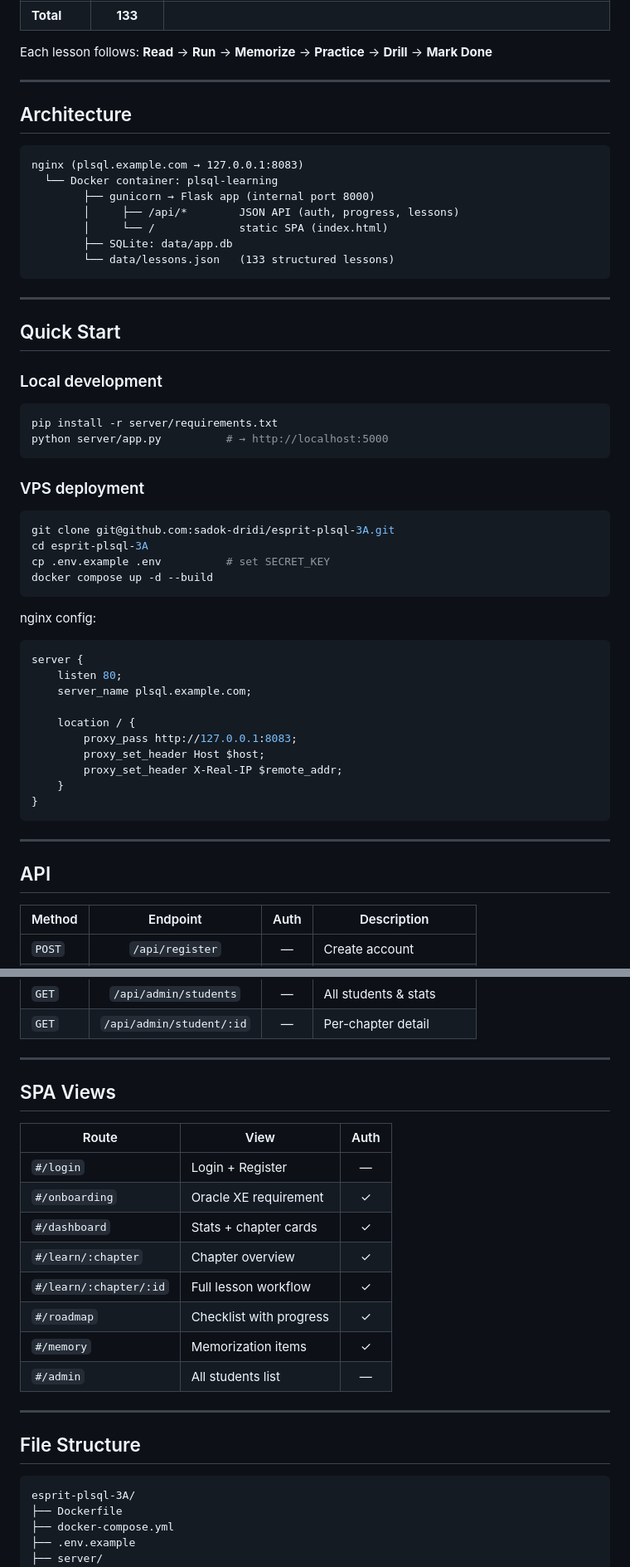
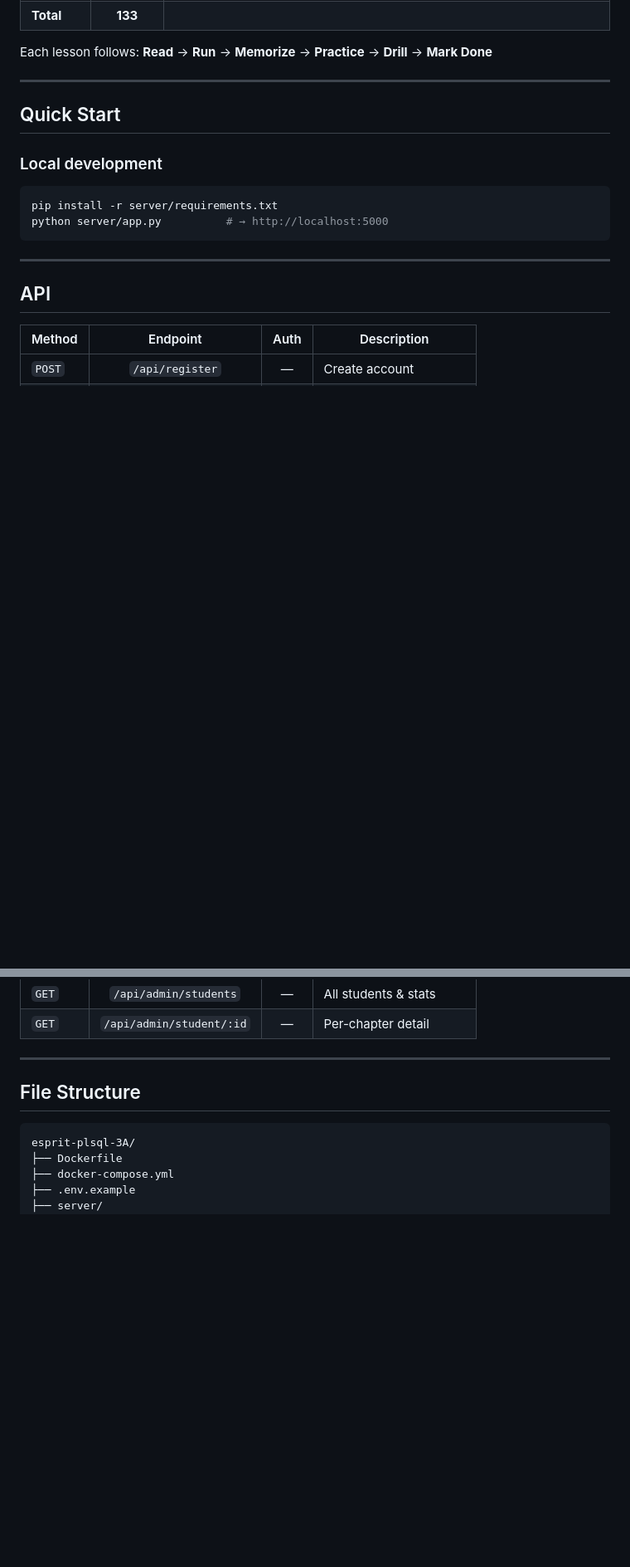
Before and after one commit to sadok-dridi/esprit-plsql-3A, a Markdown page: README.md, 2 parts joined by grey strips. Shown at 83% size. Rendered like a GitHub page; blank space fills up the shorter version.

Commit message:
Remove architecture and VPS deployment details
Removed architecture and VPS deployment sections from README.

````diff
--- a/README.md
+++ b/README.md
@@ -55,19 +55,7 @@ Each lesson follows: **Read** → **Run** → **Memorize** → **Practice** →
 
 ---
 
-## Architecture
 
-```
-nginx (plsql.example.com → 127.0.0.1:8083)
-  └── Docker container: plsql-learning
-        ├── gunicorn → Flask app (internal port 8000)
-        │     ├── /api/*        JSON API (auth, progress, lessons)
-        │     └── /             static SPA (index.html)
-        ├── SQLite: data/app.db
-        └── data/lessons.json   (133 structured lessons)
-```
-
----
 
 ## Quick Start
 
@@ -78,28 +66,7 @@ pip install -r server/requirements.txt
 python server/app.py          # → http://localhost:5000
 ```
 
-### VPS deployment
 
-```bash
-git clone git@github.com:sadok-dridi/esprit-plsql-3A.git
-cd esprit-plsql-3A
-cp .env.example .env          # set SECRET_KEY
-docker compose up -d --build
-```
-
-nginx config:
-```nginx
-server {
-    listen 80;
-    server_name plsql.example.com;
-
-    location / {
-        proxy_pass http://127.0.0.1:8083;
-        proxy_set_header Host $host;
-        proxy_set_header X-Real-IP $remote_addr;
-    }
-}
-```
 
 ---
 
@@ -118,20 +85,6 @@ server {
 
 ---
 
-## SPA Views
-
-| Route | View | Auth |
-| --- | --- | :-: |
-| `#/login` | Login + Register | — |
-| `#/onboarding` | Oracle XE requirement | ✓ |
-| `#/dashboard` | Stats + chapter cards | ✓ |
-| `#/learn/:chapter` | Chapter overview | ✓ |
-| `#/learn/:chapter/:id` | Full lesson workflow | ✓ |
-| `#/roadmap` | Checklist with progress | ✓ |
-| `#/memory` | Memorization items | ✓ |
-| `#/admin` | All students list | — |
-
----
 
 ## File Structure
 
````
